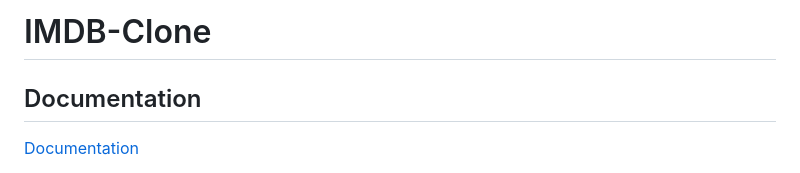
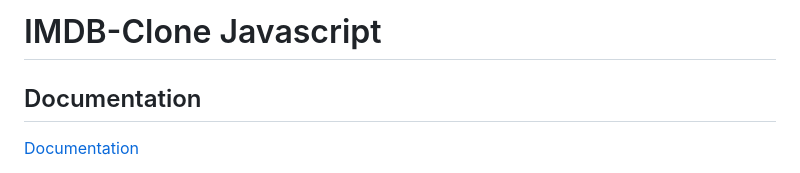
Before and after one commit to Ankit6098/IMDb-Clone, a Markdown page: README.md, the part around the change. Drawn GitHub-style.

```diff
--- a/README.md
+++ b/README.md
@@ -1,5 +1,4 @@
-# IMDB-Clone
-
+# IMDB-Clone Javascript
 
 ## Documentation
 
```
